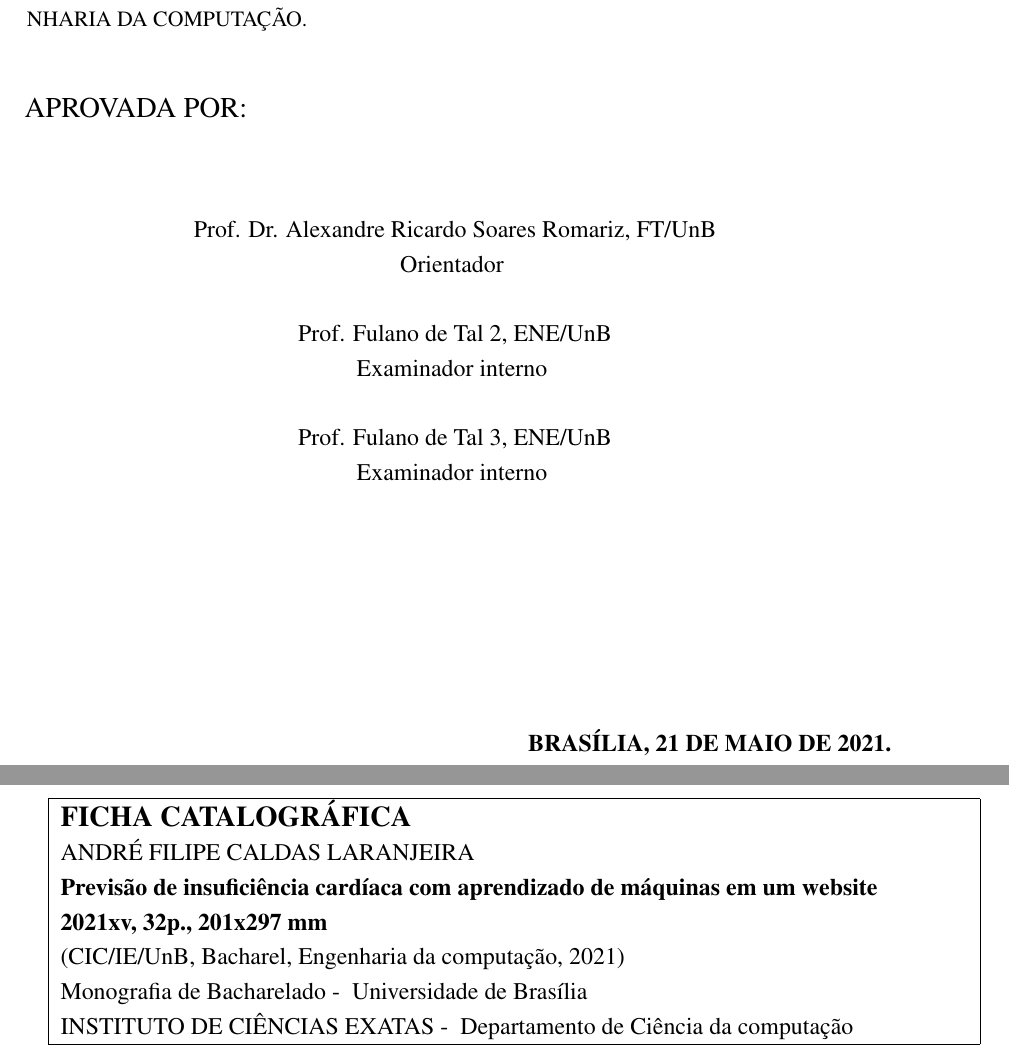
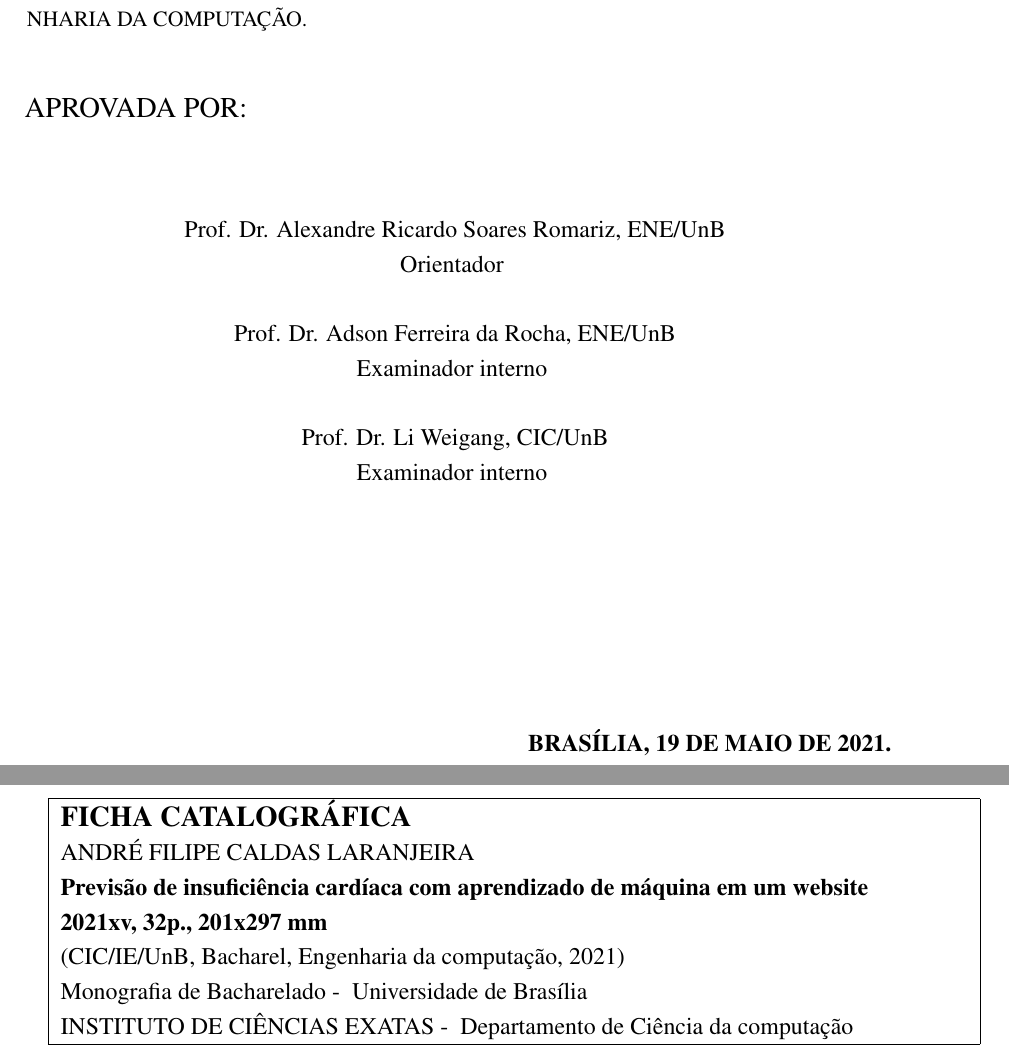
Before and after one commit to AndreLaranjeira/ML-HeartFailureSurvival, a LaTeX book (report/monografia.tex): two parts of pages 3 and 4 of 44, joined at a grey line, cut so that both start at the same text. Compiled offline with pdfLaTeX.

Commit message:
Report - Updated title and added metadata * Changed title to be grammatically correct; * Added metadata about thesis defence date and examining professors;

```diff
--- a/report/monografia.tex
+++ b/report/monografia.tex
@@ -29,9 +29,9 @@
 % -----------------------------------------------------------------------------------------------------
 
 %\onehalfspacing
-\title{Previsão de insuficiência cardíaca com aprendizado de máquinas em um website}
+\title{Previsão de insuficiência cardíaca com aprendizado de máquina em um website}
 \author{André Filipe Caldas Laranjeira}
-\date{2021-05-21} %data da defesa
+\date{2021-05-19} %data da defesa
 \coverbackgroundimg{images/capa_fundo}
 
 \grau{Bacharel}
@@ -44,7 +44,7 @@
 \programa{Bacharelado} %Mestrado ou Doutorado
 \autorendereco{Área Octogonal Sul 2, Bloco G, Apartamento 601; Octogonal, Brasília} %Endereço do autor da dissertação/tese
 \totalpgs{32} %total de páginas atualmente na sua dissertação
-\dia{21} %dia da defesa
+\dia{19} %dia da defesa
 \mes{Maio} %mês da defesa
 \ano{2021} %ano da defesa
 \numpublicacao{xxx/AAAA} %número da publicação (após a defesa, tal número deve ser obtido na secretaria)
@@ -54,7 +54,7 @@
 \siglapublicacao{?}
 
 \titulolinhai{Previsão de insuficiência cardíaca}
-\titulolinhaii{com aprendizado de máquinas}
+\titulolinhaii{com aprendizado de máquina}
 \titulolinhaiii{em um website}
 
 \autori{André Filipe Caldas Laranjeira}
@@ -62,11 +62,11 @@
 %\autorii{}
 %\autoriii{}
 
-\membrodabancai{Prof. Dr. Alexandre Ricardo Soares Romariz, FT/UnB}
+\membrodabancai{Prof. Dr. Alexandre Ricardo Soares Romariz, ENE/UnB}
 \membrodabancaifuncao{Orientador}
-\membrodabancaii{Prof. Fulano de Tal 2, ENE/UnB}
+\membrodabancaii{Prof. Dr. Adson Ferreira da Rocha, ENE/UnB}
 \membrodabancaiifuncao{Examinador interno}
-\membrodabancaiii{Prof. Fulano de Tal 3, ENE/UnB}
+\membrodabancaiii{Prof. Dr. Li Weigang, CIC/UnB}
 \membrodabancaiiifuncao{Examinador interno}
 % -----------------------------------------------------------------------------------------------------
 
```
